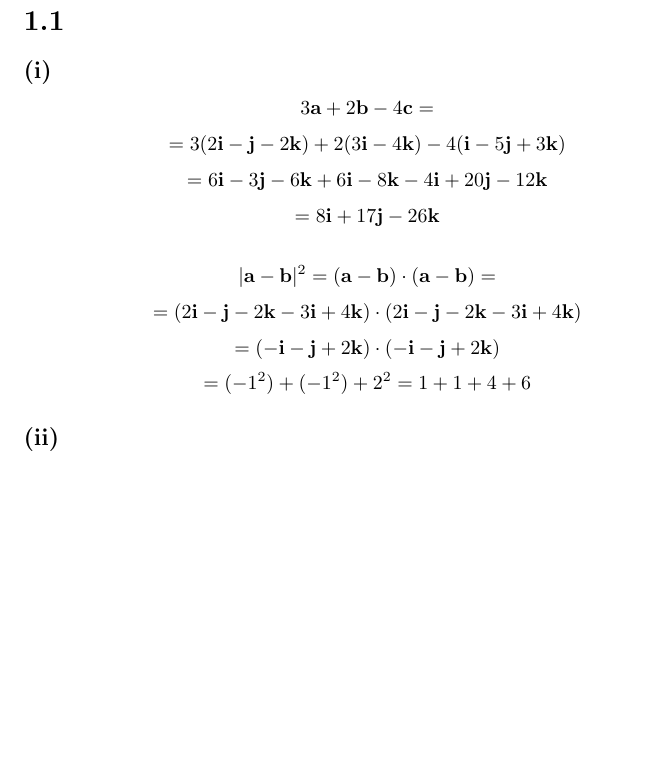
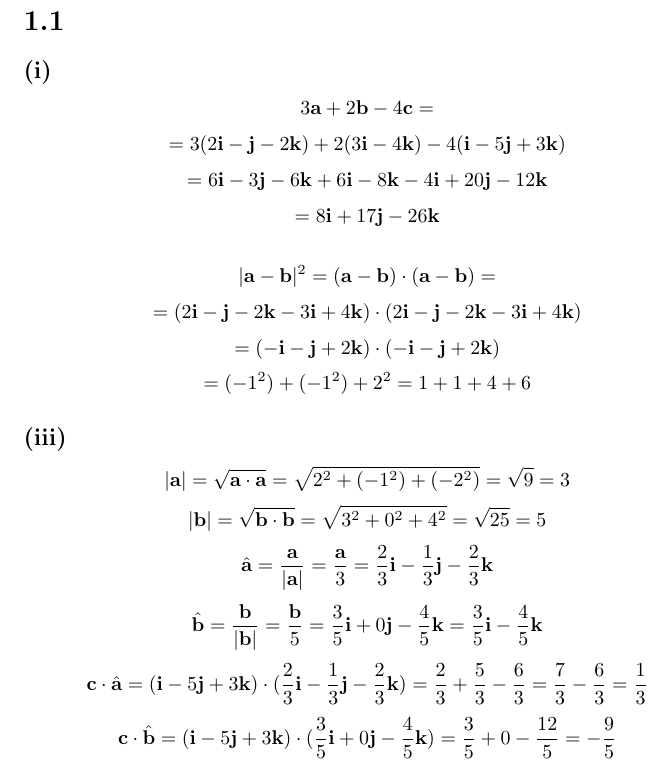
Before and after one commit to kjura/maths, a LaTeX problem sheet (gregory-cm/chapter_1_exercises.tex): part of the page, cut so that both start at the same text, the shorter picture padded with empty space. Compiled offline with pdfLaTeX.

Commit message:
gregory(draft): add draft of Exercise 1.1 (iii)

```diff
--- a/gregory-cm/chapter_1_exercises.tex
+++ b/gregory-cm/chapter_1_exercises.tex
@@ -48,6 +48,25 @@
     = (-1^2) + (-1^2) + 2^2 = 1 + 1 + 4 + 6
 \end{equation*}
 
-\subsection*{(ii)}
+\subsection*{(iii)}
+
+\begin{equation*}
+    |\textbf{a}| = \sqrt{\textbf{a} \cdot \textbf{a}} = \sqrt{2^2 + (-1^2) + (-2^2)} = \sqrt{9} = 3
+\end{equation*}
+\begin{equation*}
+    |\textbf{b}| = \sqrt{\textbf{b} \cdot \textbf{b}} = \sqrt{3^2 + 0^2 + 4^2} = \sqrt{25} = 5
+\end{equation*}
+\begin{equation*}
+    \hat{\textbf{a}} = \frac{\textbf{a}}{|\textbf{a}|} = \frac{\textbf{a}}{3} = \frac{2}{3}\textbf{i} - \frac{1}{3}\textbf{j} - \frac{2}{3}\textbf{k}
+\end{equation*}
+\begin{equation*}
+    \hat{\textbf{b}} = \frac{\textbf{b}}{|\textbf{b}|} = \frac{\textbf{b}}{5} = \frac{3}{5}\textbf{i} + 0\textbf{j} - \frac{4}{5}\textbf{k} = \frac{3}{5}\textbf{i} - \frac{4}{5}\textbf{k}
+\end{equation*}
+\begin{equation*}
+    \textbf{c} \cdot \hat{\textbf{a}} = (\textbf{i} - 5\textbf{j} + 3\textbf{k}) \cdot (\frac{2}{3}\textbf{i} - \frac{1}{3}\textbf{j} - \frac{2}{3}\textbf{k}) = \frac{2}{3} + \frac{5}{3} - \frac{6}{3} = \frac{7}{3} - \frac{6}{3} = \frac{1}{3}
+\end{equation*}
+\begin{equation*}
+    \textbf{c} \cdot \hat{\textbf{b}} = (\textbf{i} - 5\textbf{j} + 3\textbf{k}) \cdot (\frac{3}{5}\textbf{i} + 0\textbf{j} - \frac{4}{5}\textbf{k}) = \frac{3}{5} + 0 - \frac{12}{5} = - \frac{9}{5}
+\end{equation*}
 
 \end{document}
```
